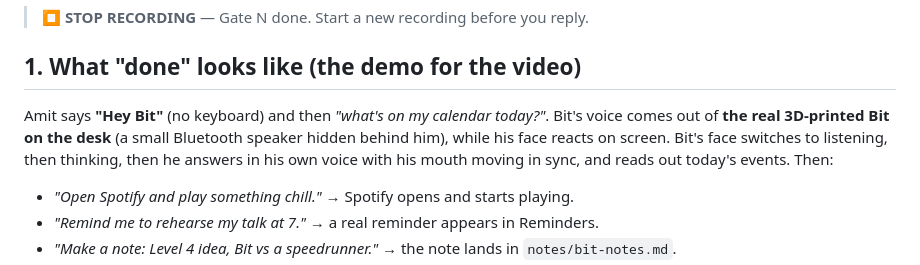
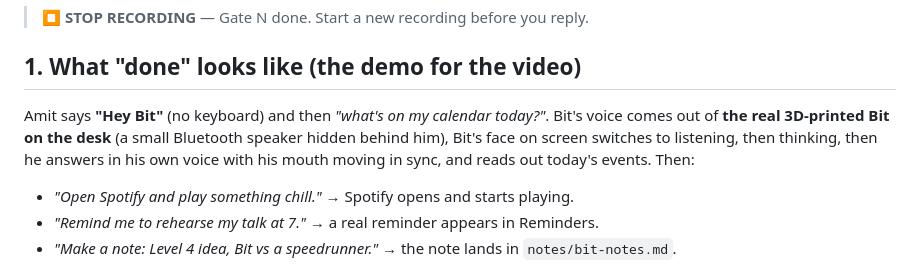
Before and after one commit to AmitP891/ai-learning-2026, a Markdown page: builds/bit-assistant/BRIEF.md, the part around the change. GitHub-like rendering.

Commit message:
Brief: tidy demo sentence
Co-Authored-By: Claude Opus 5.5 <noreply@anthropic.com>
Claude-Session: https://claude.ai/code/session_01X8TRrt6XctmJizUC9jgZBK

```diff
--- a/builds/bit-assistant/BRIEF.md
+++ b/builds/bit-assistant/BRIEF.md
@@ -7,7 +7,7 @@ Build it in gates. At each gate, stop, show Amit, and end your message with this
 > ⏹ **STOP RECORDING** — Gate N done. Start a new recording before you reply.
 
 ## 1. What "done" looks like (the demo for the video)
-Amit says **"Hey Bit"** (no keyboard) and then *"what's on my calendar today?"*. Bit's voice comes out of **the real 3D-printed Bit on the desk** (a small Bluetooth speaker hidden behind him), while his face reacts on screen. Bit's face switches to listening, then thinking, then he answers in his own voice with his mouth moving in sync, and reads out today's events. Then:
+Amit says **"Hey Bit"** (no keyboard) and then *"what's on my calendar today?"*. Bit's voice comes out of **the real 3D-printed Bit on the desk** (a small Bluetooth speaker hidden behind him), Bit's face on screen switches to listening, then thinking, then he answers in his own voice with his mouth moving in sync, and reads out today's events. Then:
 - *"Open Spotify and play something chill."* → Spotify opens and starts playing.
 - *"Remind me to rehearse my talk at 7."* → a real reminder appears in Reminders.
 - *"Make a note: Level 4 idea, Bit vs a speedrunner."* → the note lands in `notes/bit-notes.md`.
```
